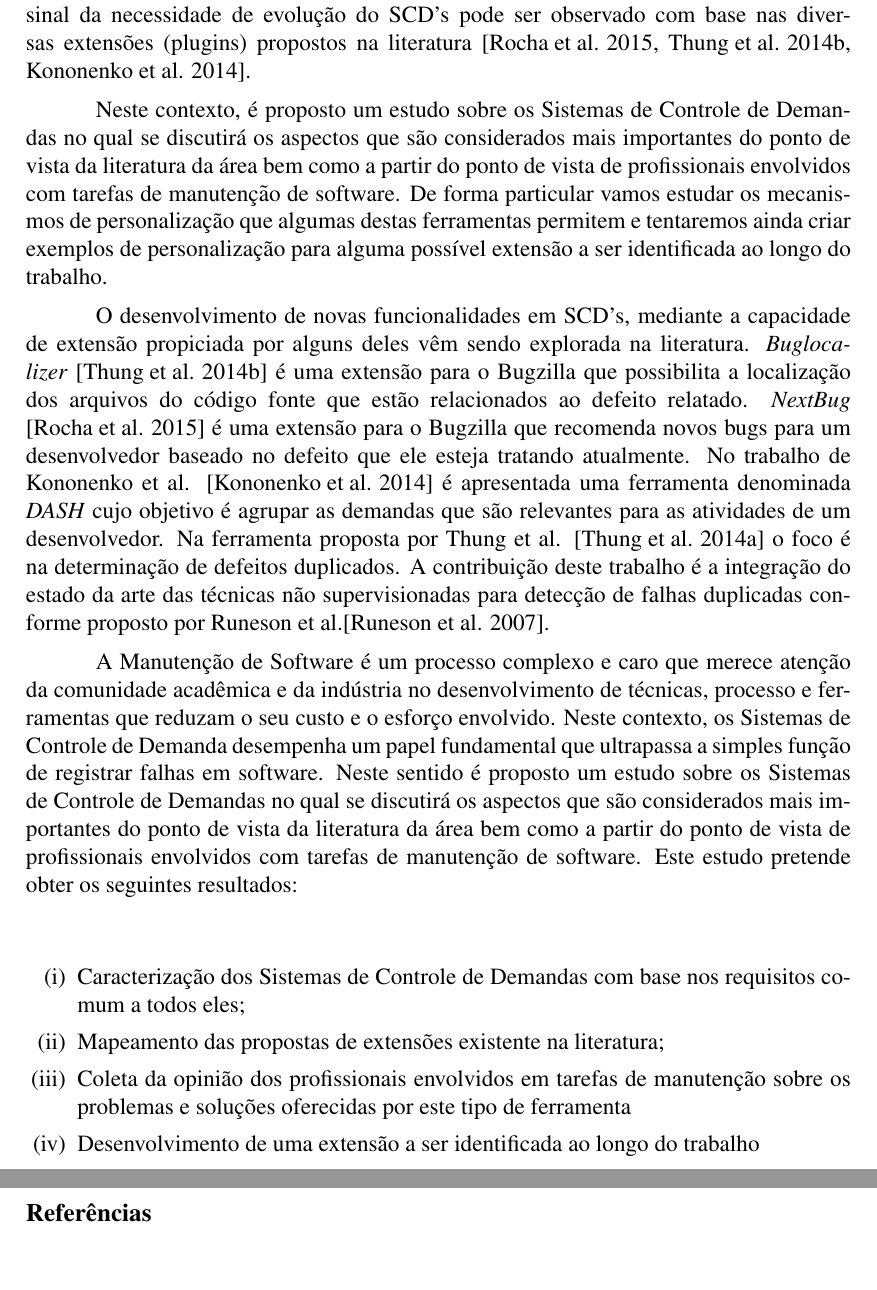
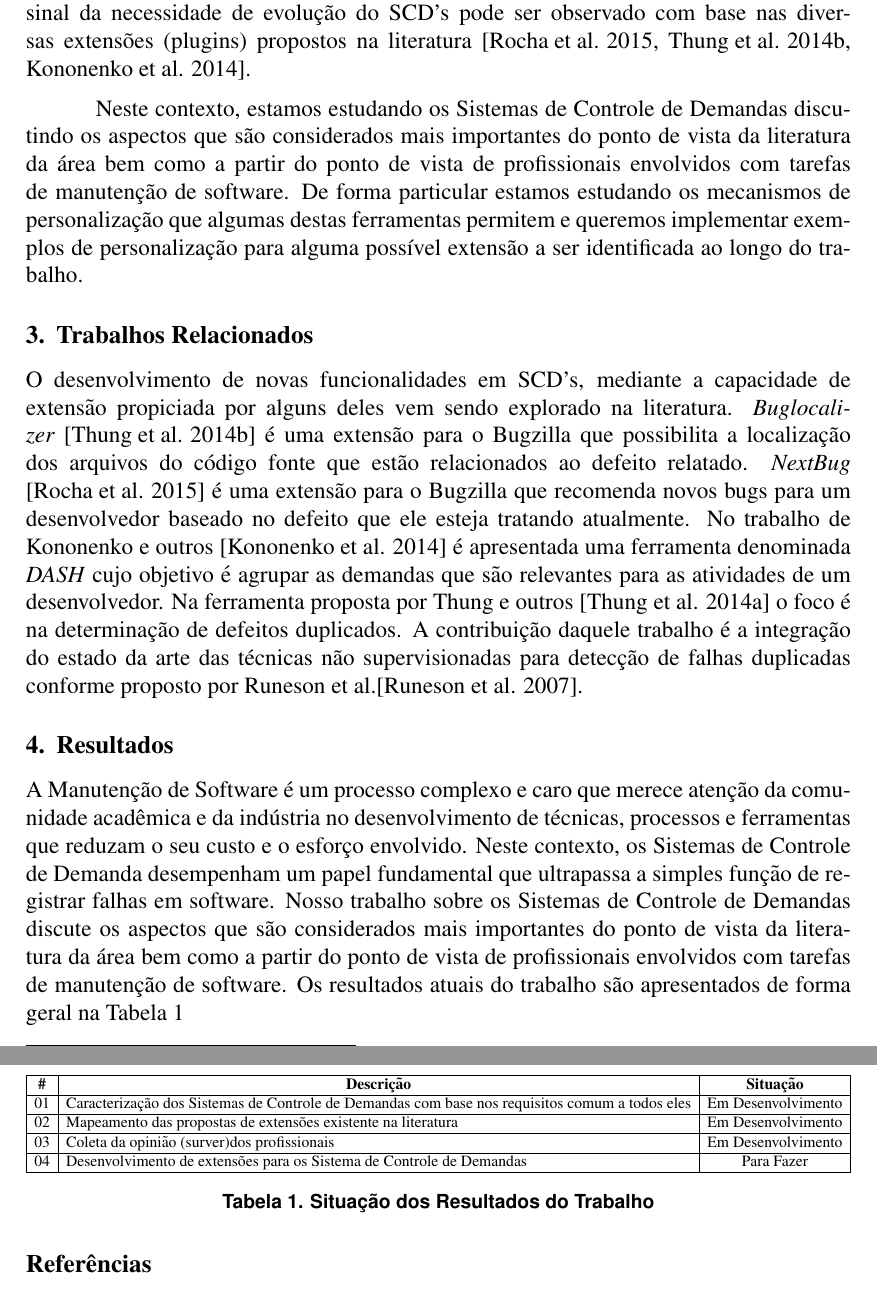
Before and after one commit to vagnerclementino/dissertacao, a LaTeX document (docs/semana-pos/src/resumo-semana-pos-vagner-clementino.tex): two parts of pages 2 and 3 of 3 before the commit and two parts of pages 2 and 3 of 4 after it, joined at a grey line, cut so that both start at the same text. Compiled offline with pdfLaTeX.

Commit message:
Versão enviada pelo JEMS

```diff
--- a/docs/semana-pos/src/resumo-semana-pos-vagner-clementino.tex
+++ b/docs/semana-pos/src/resumo-semana-pos-vagner-clementino.tex
@@ -46,32 +46,43 @@ tivesse um suporte melhorado para a Consciência Situacional - Situational Aware
 
 Neste ponto temos a seguinte situação: apesar da crescente utilização e importância dos SCD's estes sistemas aparentemente não estão atendendo as necessidades dos diversos interessados(stakeholders) do processo de manutenção de software. Um sinal da necessidade de evolução do SCD's pode ser observado com base nas diversas extensões (plugins) propostos na literatura \cite{101186,Thung:2014:BIT:2635868.2661678,Kononenko:2014:DED:2591062.2591075}.
 
-Neste contexto, é proposto um estudo sobre os Sistemas de Controle de Demandas no qual se discutirá os aspectos que são considerados mais importantes do ponto de vista da literatura da área bem como
-a partir do ponto de vista de profissionais envolvidos com tarefas de manutenção de software. De forma particular vamos estudar os mecanismos de personalização que algumas destas ferramentas permitem e tentaremos ainda criar exemplos de personalização para alguma possível extensão a ser identificada ao longo do trabalho.
+Neste contexto, estamos estudando os Sistemas de Controle de Demandas discutindo os aspectos que são considerados mais importantes do ponto de vista da literatura da área bem como
+a partir do ponto de vista de profissionais envolvidos com tarefas de manutenção de software. De forma particular estamos estudando os mecanismos de personalização que algumas destas ferramentas permitem e queremos implementar exemplos de personalização para alguma possível extensão a ser identificada ao longo do trabalho.
 
+\section{Trabalhos Relacionados}
 O desenvolvimento de novas funcionalidades em SCD's, mediante a capacidade de
-extensão propiciada por alguns deles vêm sendo explorada na
+extensão propiciada por alguns deles vem sendo explorado na
 literatura. \textit{Buglocalizer} \cite{Thung:2014:BIT:2635868.2661678} é uma
 extensão para o Bugzilla que possibilita a localização dos arquivos do código fonte que estão relacionados ao defeito relatado. \textit{NextBug} \cite{101186} é uma extensão para o Bugzilla que
 recomenda novos bugs para um desenvolvedor baseado no defeito que ele esteja
-tratando atualmente. No trabalho de Kononenko et al. \cite{Kononenko:2014:DED:2591062.2591075} é
+tratando atualmente. No trabalho de Kononenko e outros \cite{Kononenko:2014:DED:2591062.2591075} é
 apresentada uma ferramenta denominada \textit{DASH} cujo objetivo é agrupar as
-demandas que são relevantes para as atividades de um desenvolvedor. Na ferramenta proposta por Thung et al. \cite{Thung:2014:DIT:2642937.2648627} o foco é na determinação de defeitos duplicados. A contribuição deste trabalho é a integração do estado da arte das técnicas não supervisionadas para detecção de
+demandas que são relevantes para as atividades de um desenvolvedor. Na ferramenta proposta por Thung e outros \cite{Thung:2014:DIT:2642937.2648627} o foco é na determinação de defeitos duplicados. A contribuição daquele trabalho é a integração do estado da arte das técnicas não supervisionadas para detecção de
 falhas duplicadas conforme proposto por Runeson et al.\cite{Runeson:2007:DDD:1248820.1248882}.
 
+
+\section{Resultados}
 A Manutenção de Software é um processo complexo e caro que merece atenção da
-comunidade acadêmica e da indústria no desenvolvimento de técnicas, processo e
+comunidade acadêmica e da indústria no desenvolvimento de técnicas, processos e
 ferramentas que reduzam o seu custo e o esforço envolvido. Neste contexto, os
-Sistemas de Controle de Demanda desempenha um papel fundamental que ultrapassa
-a simples função de registrar falhas em software. Neste sentido é proposto um estudo sobre os Sistemas de Controle de Demandas no qual se discutirá os aspectos que são considerados mais importantes do ponto de vista da literatura da área bem como a partir do ponto de vista de profissionais envolvidos com tarefas de manutenção de software. Este estudo pretende obter os seguintes resultados:
+Sistemas de Controle de Demanda desempenham um papel fundamental que ultrapassa
+a simples função de registrar falhas em software. Nosso trabalho sobre os Sistemas de Controle de Demandas discute os aspectos que são considerados mais importantes do ponto de vista da literatura da área bem como a partir do ponto de vista de profissionais envolvidos com tarefas de manutenção de software. Os resultados atuais do trabalho são apresentados de forma geral na Tabela \ref{tab:situacao}
 
-\begin{enumerate}[(i)]
-	\item Caracterização dos Sistemas de Controle de Demandas com base nos requisitos comum a todos eles;
-	\item Mapeamento das propostas de extensões existente na literatura;
-	\item Coleta da opinião dos profissionais envolvidos em tarefas de manutenção sobre os problemas e soluções oferecidas por este tipo de ferramenta
-	\item Desenvolvimento de uma extensão a ser identificada ao longo do trabalho
-\end{enumerate}
-
+\begin{table}[ht]
+	\centering
+	\resizebox{\textwidth}{!}{%
+		\begin{tabular}{|c|l|c|}
+			\hline
+			\textbf{\#} & \multicolumn{1}{c|}{\textbf{Descrição}}                                                                                                      & \textbf{Situação}  \\ \hline
+			01          & Caracterização dos Sistemas de Controle de Demandas com base nos requisitos comum a todos eles                                               & Em Desenvolvimento \\ \hline
+			02          & Mapeamento das propostas de extensões existente na literatura                                                                                & Em Desenvolvimento \\ \hline
+			03          & Coleta da opinião (surver)dos profissionais & Em Desenvolvimento \\ \hline
+			04          & Desenvolvimento de extensões para os Sistema de Controle de Demandas                                                                         & Para Fazer         \\ \hline
+		\end{tabular}%
+	}
+	\caption{Situação dos Resultados do Trabalho}
+	\label{tab:situacao}
+\end{table}
 
 \bibliographystyle{sbc}
 \bibliography{../bib/resumo-semana-pos-vagner-clementino}
```
Also changed, not shown: docs/semana-pos/output/resumo-semana-pos-vagner-clementino.pdf (added), docs/semana-pos/pdf/resumo-semana-pos-vagner-clementino.pdf (deleted), docs/semana-pos/src/Makefile, docs/semana-pos/src/resumo-semana-pos-vagner-clementino.tex (14 more changed lines), 2 other files.
